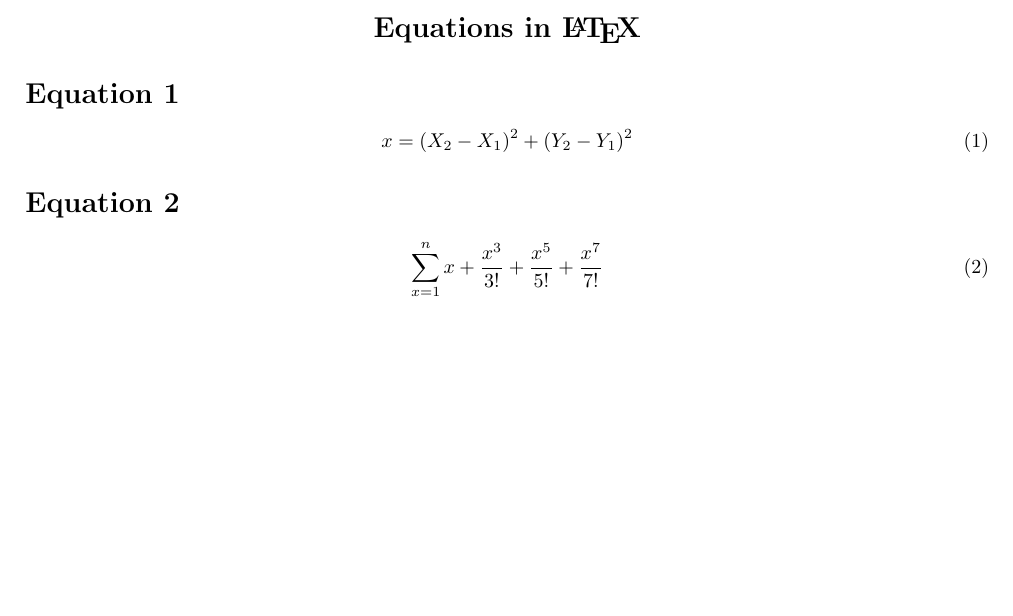
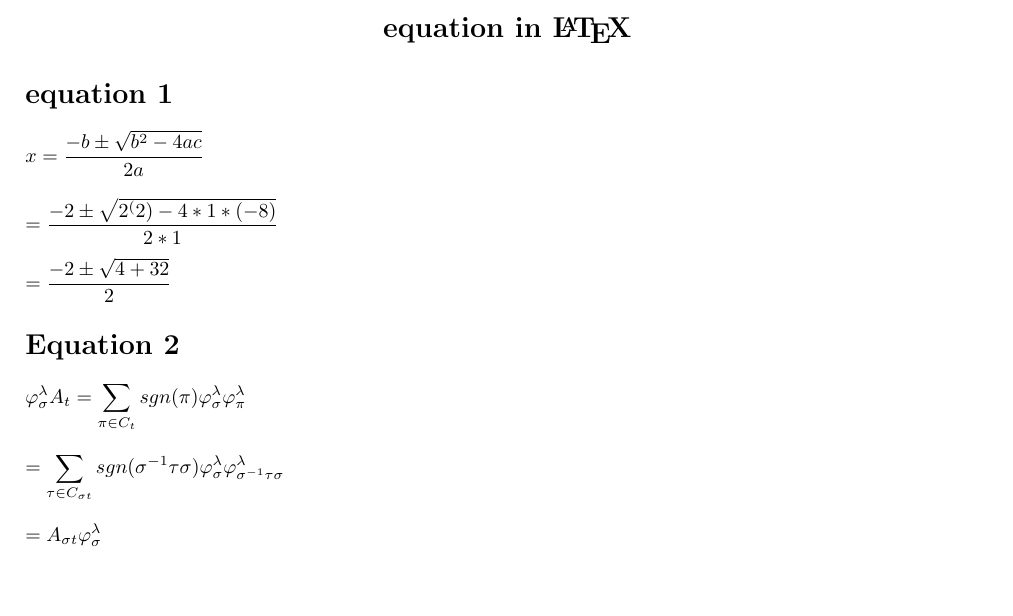
Before and after one commit to rsagar1903/latexlab, a LaTeX document (equations.tex): part of the page, cut so that both start at the same text. Compiled offline with pdfLaTeX.

Commit message:
updated equations

```diff
--- a/equations.tex
+++ b/equations.tex
@@ -1,19 +1,36 @@
-\documentclass[10pt , a4paper]{article}
+\documentclass[10pt,a4paper]{article}
 \usepackage[utf8]{inputenc}
-\usepackage{amsmath , nccmath}
+\usepackage{amsmath,nccmath}
 \usepackage{amsfonts}
 \usepackage{amssymb}
-\usepackage[left=2cm , right=2cm,top=2cm,bottom=2cm]{geometry}
+\usepackage[left=2cm,right=2cm,top=2cm,bottom=2cm]{geometry}
 \begin{document}
 \begin{center}
-    \Large{\textbf{Equations in \LaTeX}}
+    \Large{\textbf{equation in \LaTeX}}
 \end{center}
-\section*{Equation 1}
-\begin{equation}
-    x=(X_2 - X_1)^2 + (Y_2 - Y_1)^2
-\end{equation}
+\section*{equation 1}
+\begin{fleqn}
+\[
+x=\frac{-b\pm \sqrt{b^{2}-4ac}}{2a}
+\]
+\[
+=\frac{-2\pm \sqrt{2^(2)-4*1*(-8)}}{2*1}
+\]
+\[
+=\frac{-2\pm \sqrt{4+32}}{2}
+\]
+\end{fleqn}
 \section*{Equation 2}
-\begin{equation}
-     \sum_{x=1}^{n} x + \frac{x^3}{3!} + \frac{x^5}{5!} + \frac{x^7}{7!}
-\end{equation}
+\begin{fleqn}
+    \[
+    \varphi^{\lambda}_{\sigma}A_{t}=\sum_{\pi \in C_{t}}sgn(\pi)\varphi^{\lambda}_{\sigma}\varphi^{\lambda}_{\pi}
+    \]
+
+    \[
+    =\sum_{\tau \in C_{\sigma t}} sgn(\sigma^{-1}\tau\sigma)\varphi^{\lambda}_{\sigma}\varphi^{\lambda}_{\sigma^{-1}\tau\sigma}
+    \]
+    \[
+    =A_{\sigma t}\varphi^{\lambda}_{\sigma}
+    \]
+\end{fleqn}
 \end{document}
```
